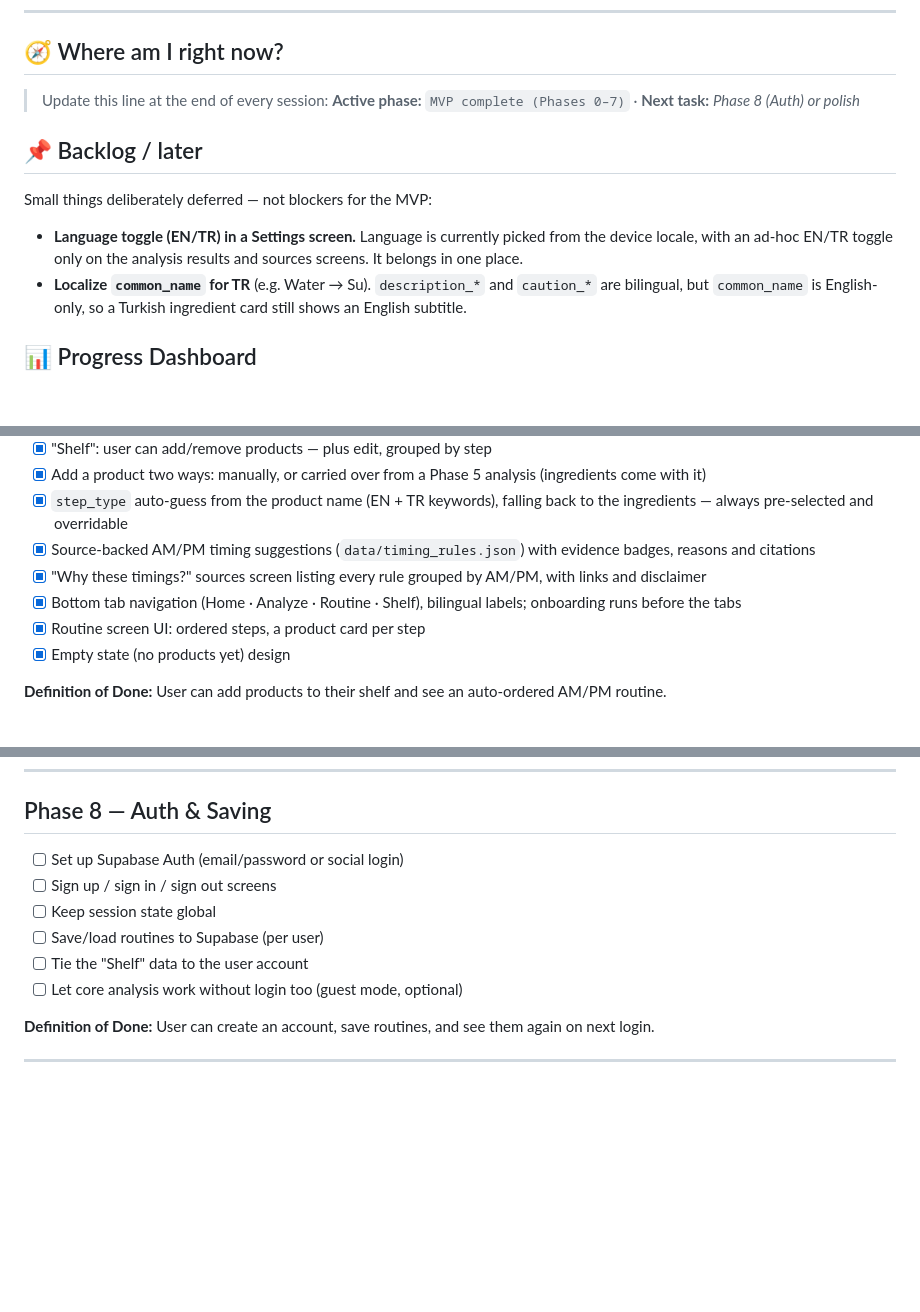
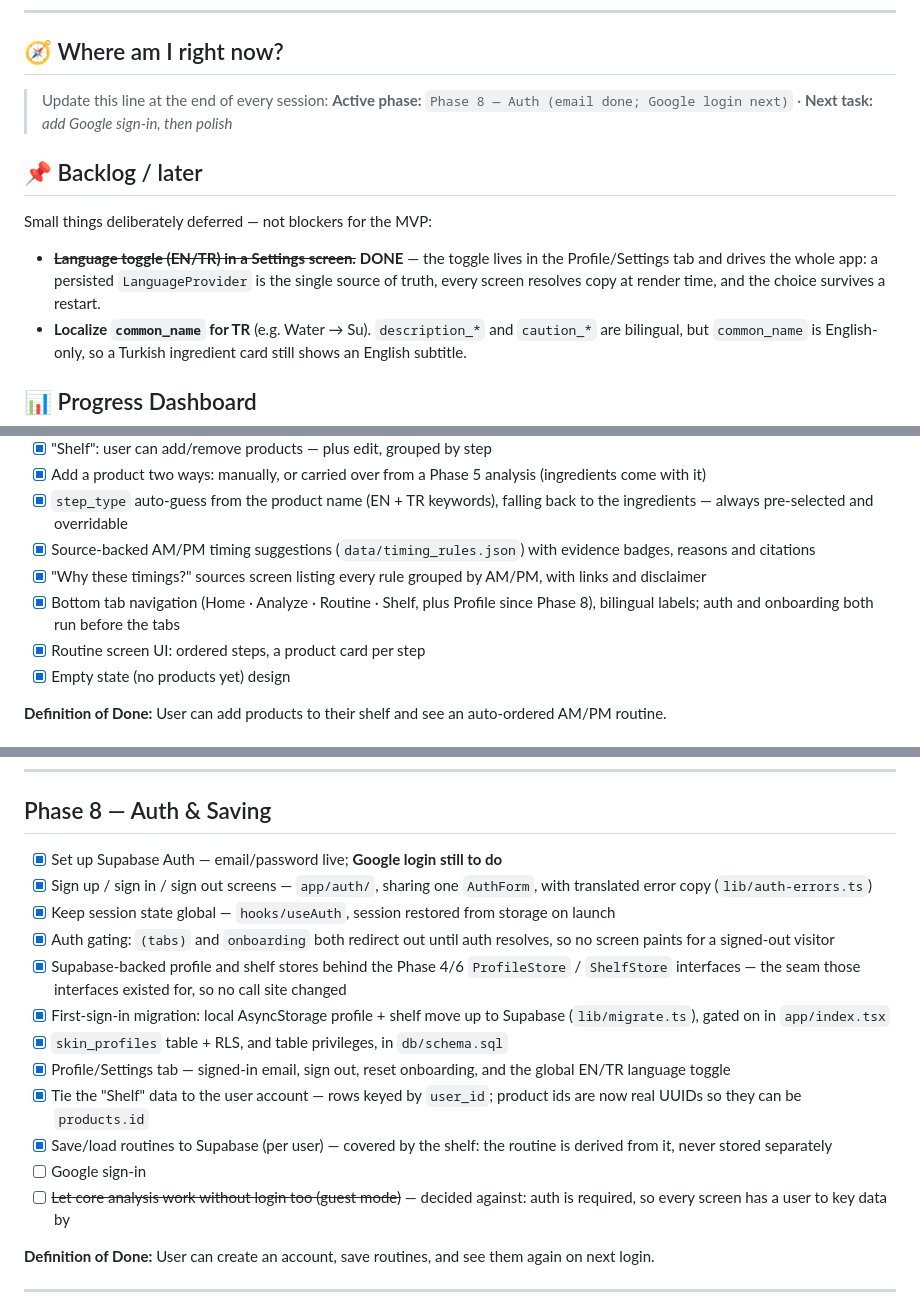
Before and after one commit to ecekabasakal/Dewly, a Markdown page: README.md, 3 parts joined by grey strips. Drawn GitHub-style; blank space fills up the shorter version.

Commit message:
docs: mark Phase 8 email auth done, language toggle complete

```diff
--- a/README.md
+++ b/README.md
@@ -22,13 +22,13 @@
 ## 🧭 Where am I right now?
 
 > Update this line at the end of every session:
-> **Active phase:** `MVP complete (Phases 0–7)` · **Next task:** _Phase 8 (Auth) or polish_
+> **Active phase:** `Phase 8 — Auth (email done; Google login next)` · **Next task:** _add Google sign-in, then polish_
 
 ## 📌 Backlog / later
 
 Small things deliberately deferred — not blockers for the MVP:
 
-- **Language toggle (EN/TR) in a Settings screen.** Language is currently picked from the device locale, with an ad-hoc EN/TR toggle only on the analysis results and sources screens. It belongs in one place.
+- ~~**Language toggle (EN/TR) in a Settings screen.**~~ **DONE** — the toggle lives in the Profile/Settings tab and drives the whole app: a persisted `LanguageProvider` is the single source of truth, every screen resolves copy at render time, and the choice survives a restart.
 - **Localize `common_name` for TR** (e.g. Water → Su). `description_*` and `caution_*` are bilingual, but `common_name` is English-only, so a Turkish ingredient card still shows an English subtitle.
 
 ## 📊 Progress Dashboard
@@ -188,7 +188,7 @@ Status markers: ⬜ Not started · 🟡 In progress · ✅ Done
 - [x] `step_type` auto-guess from the product name (EN + TR keywords), falling back to the ingredients — always pre-selected and overridable
 - [x] Source-backed AM/PM timing suggestions (`data/timing_rules.json`) with evidence badges, reasons and citations
 - [x] "Why these timings?" sources screen listing every rule grouped by AM/PM, with links and disclaimer
-- [x] Bottom tab navigation (Home · Analyze · Routine · Shelf), bilingual labels; onboarding runs before the tabs
+- [x] Bottom tab navigation (Home · Analyze · Routine · Shelf, plus Profile since Phase 8), bilingual labels; auth and onboarding both run before the tabs
 - [x] Routine screen UI: ordered steps, a product card per step
 - [x] Empty state (no products yet) design
 
@@ -217,12 +217,18 @@ Status markers: ⬜ Not started · 🟡 In progress · ✅ Done
 
 ## Phase 8 — Auth & Saving
 
-- [ ] Set up Supabase Auth (email/password or social login)
-- [ ] Sign up / sign in / sign out screens
-- [ ] Keep session state global
-- [ ] Save/load routines to Supabase (per user)
-- [ ] Tie the "Shelf" data to the user account
-- [ ] Let core analysis work without login too (guest mode, optional)
+- [x] Set up Supabase Auth — email/password live; **Google login still to do**
+- [x] Sign up / sign in / sign out screens — `app/auth/`, sharing one `AuthForm`, with translated error copy (`lib/auth-errors.ts`)
+- [x] Keep session state global — `hooks/useAuth`, session restored from storage on launch
+- [x] Auth gating: `(tabs)` and `onboarding` both redirect out until auth resolves, so no screen paints for a signed-out visitor
+- [x] Supabase-backed profile and shelf stores behind the Phase 4/6 `ProfileStore` / `ShelfStore` interfaces — the seam those interfaces existed for, so no call site changed
+- [x] First-sign-in migration: local AsyncStorage profile + shelf move up to Supabase (`lib/migrate.ts`), gated on in `app/index.tsx`
+- [x] `skin_profiles` table + RLS, and table privileges, in `db/schema.sql`
+- [x] Profile/Settings tab — signed-in email, sign out, reset onboarding, and the global EN/TR language toggle
+- [x] Tie the "Shelf" data to the user account — rows keyed by `user_id`; product ids are now real UUIDs so they can be `products.id`
+- [x] Save/load routines to Supabase (per user) — covered by the shelf: the routine is derived from it, never stored separately
+- [ ] Google sign-in
+- [ ] ~~Let core analysis work without login too (guest mode)~~ — decided against: auth is required, so every screen has a user to key data by
 
 **Definition of Done:** User can create an account, save routines, and see them again on next login.
 
```
Also changed, not shown: other parts of README.md (+1 -1 lines).
